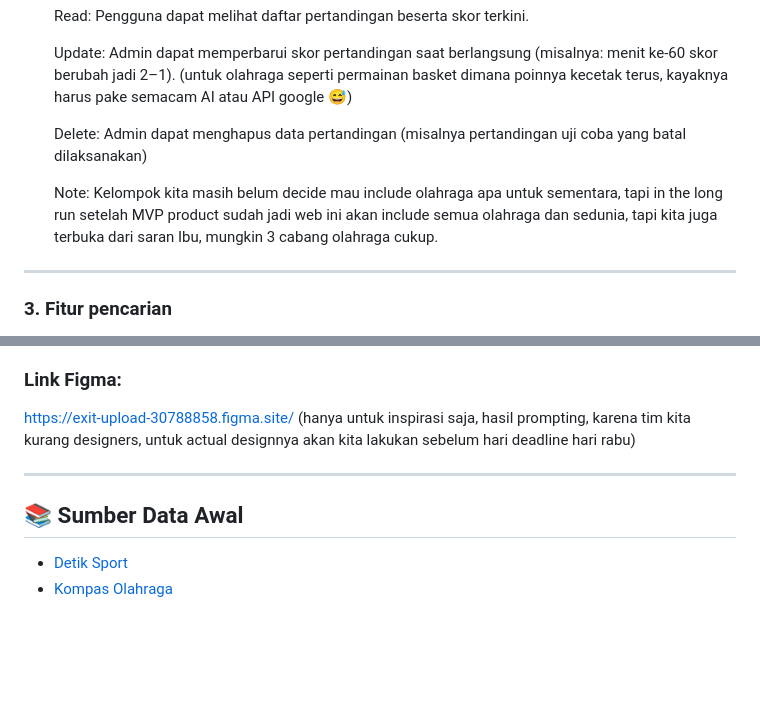
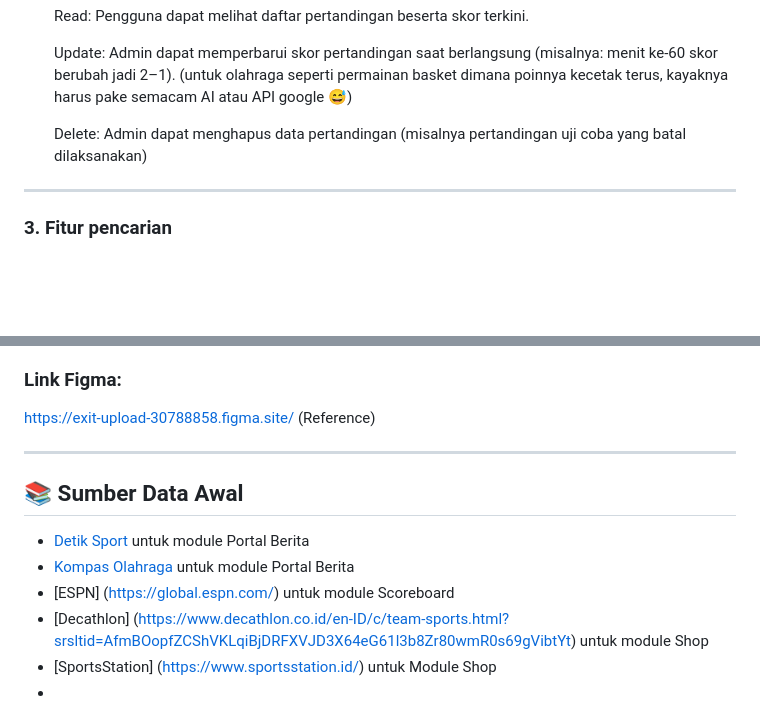
Before and after one commit to PBP-kelompok-c13/sport_watch, a Markdown page: README.md, 2 parts joined by grey strips. Rendered like a GitHub page; blank space fills up the shorter version.

```diff
--- a/README.md
+++ b/README.md
@@ -151,8 +187,6 @@ Buka browser dan kunjungi `http://127.0.0.1:8000`
   Delete:
   Admin dapat menghapus data pertandingan (misalnya pertandingan uji coba yang batal dilaksanakan)
 
-  Note: Kelompok kita masih belum decide mau include olahraga apa untuk sementara, tapi in the long run setelah MVP product sudah jadi web ini akan include semua olahraga dan sedunia, tapi kita juga terbuka dari saran Ibu, mungkin 3 cabang olahraga cukup.
-
 ---
 
 ### 3. **Fitur pencarian**
@@ -206,9 +240,13 @@ Buka browser dan kunjungi `http://127.0.0.1:8000`
 * Simulasi checkout (dummy payment).
 
 ###  Link Figma:
-https://exit-upload-30788858.figma.site/ (hanya untuk inspirasi saja, hasil prompting, karena tim kita kurang designers, untuk actual designnya akan kita lakukan sebelum hari deadline hari rabu)
+https://exit-upload-30788858.figma.site/ (Reference)
 
 ---
 ## 📚 Sumber Data Awal
-- [Detik Sport](https://sport.detik.com/)
-- [Kompas Olahraga](https://olahraga.kompas.com/)
+- [Detik Sport](https://sport.detik.com/) untuk module Portal Berita
+- [Kompas Olahraga](https://olahraga.kompas.com/) untuk module Portal Berita
+- [ESPN] (https://global.espn.com/)  untuk module Scoreboard
+- [Decathlon] (https://www.decathlon.co.id/en-ID/c/team-sports.html?srsltid=AfmBOopfZCShVKLqiBjDRFXVJD3X64eG61l3b8Zr80wmR0s69gVibtYt) untuk module Shop
+- [SportsStation] (https://www.sportsstation.id/) untuk Module Shop
+-
```
Also changed, not shown: other parts of README.md (+38 -2 lines).
